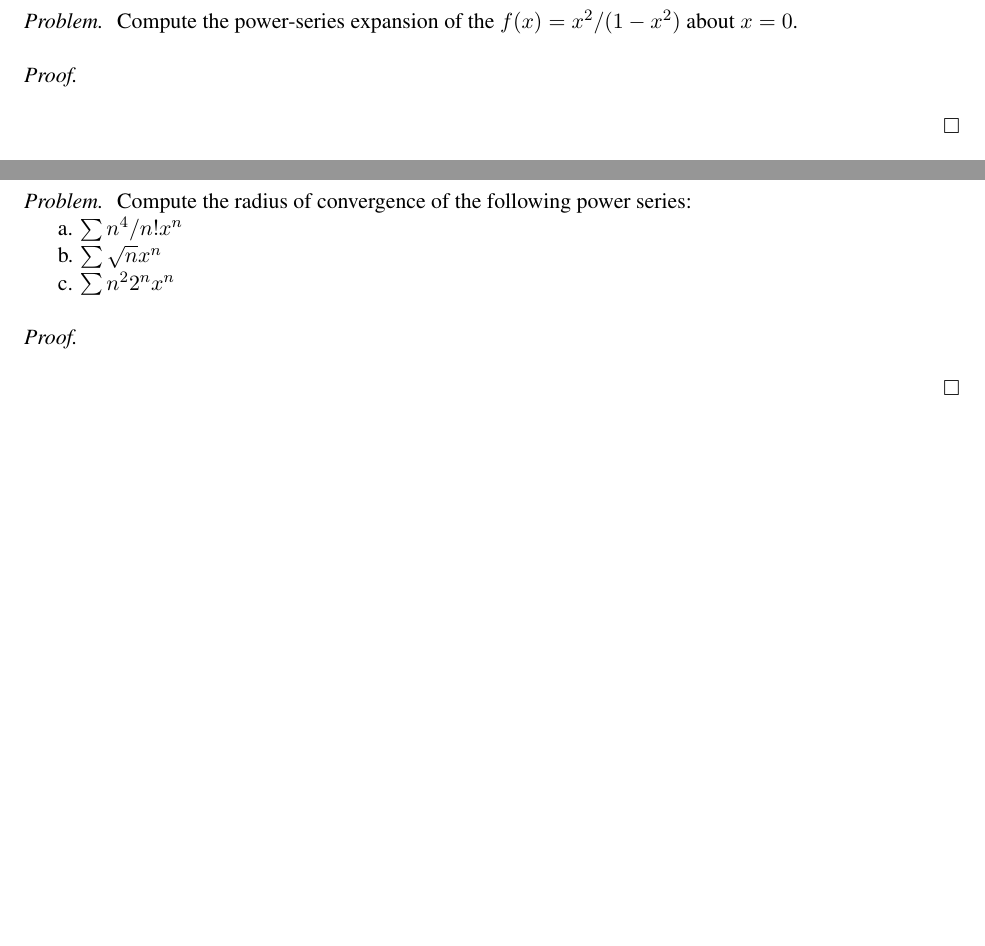
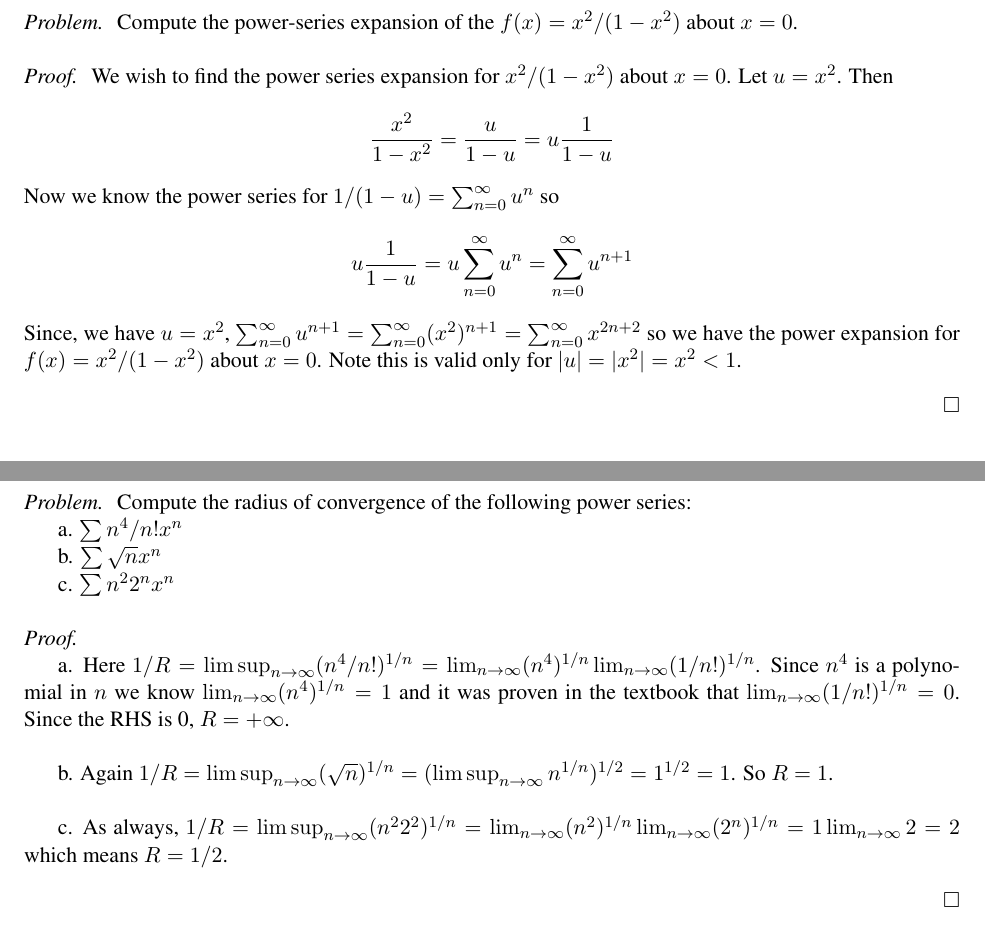
Before and after one commit to nathanstouffer/analysis-II, a LaTeX problem sheet (hw5/hw5.tex): two parts of pages 4 and 5 of 5, joined at a grey line, cut so that both start at the same text. Compiled offline with LaTeX, dvips and Ghostscript.

Commit message:
typing up hw 5

```diff
--- a/hw5/hw5.tex
+++ b/hw5/hw5.tex
@@ -35,7 +57,16 @@
         Compute the power-series expansion of the $f(x) = x^2 / (1 - x^2)$ about $x = 0$.
     }
     \proof{
-
+        We wish to find the power series expansion for $x^2 / (1-x^2)$ about $x=0$.
+        Let $u = x^2$.
+        Then
+        $$ \frac{x^2}{1-x^2} = \frac{u}{1-u} = u \frac{1}{1-u}$$
+        Now we know the power series for $1/(1-u) = \sum _{n=0}^\infty u^n$
+        so
+        $$ u \frac{1}{1-u} = u \sum _{n=0}^\infty u^n = \sum _{n=0}^\infty u^{n+1} $$
+        Since, we have $u = x^2$, $\sum _{n=0}^\infty u^{n+1} = \sum _{n=0}^\infty (x^2)^{n+1} = \sum _{n=0}^\infty x^{2n+2}$
+        so we have the power expansion for $f(x) = x^2 / (1 - x^2)$ about $x = 0$.
+        Note this is valid only for $|u| = |x^2| = x^2 < 1$.
     }
 \end{exercise}
 
@@ -49,7 +80,12 @@
         \indent c. $\sum n^2 2^n x^n$
     }
     \proof{
-
+        \\ \indent a. Here $1/R = \lim \sup _{n \to \infty} (n^4/ n!)^{1/n} = \lim _{n \to \infty} (n^4)^{1/n} \lim _{n \to \infty} (1/n!)^{1/n}$.
+        Since $n^4$ is a polynomial in $n$ we know $\lim _{n \to \infty} (n^4)^{1/n} = 1$ and it was proven in the textbook that $\lim _{n \to \infty} (1/n!)^{1/n} = 0$.
+        Since the RHS is 0, $R = + \infty$. \\\\
+        \indent b. Again $1/R = \lim \sup _{n \to \infty} (\sqrt{n})^{1/n} = (\lim \sup _{n \to \infty} n^{1/n} )^{1/2} = 1^{1/2} = 1$.
+        So $R = 1$. \\\\
+        \indent c. As always, $1/R = \lim \sup _{n \to \infty} (n^2 2^2)^{1/n} = \lim _{n \to \infty} (n^2)^{1/n} \lim _{n \to \infty} (2^n)^{1/n} = 1 \lim _{n \to \infty} 2 = 2$ which means $R = 1/2$.
     }
 \end{exercise}
 
```
Also changed, not shown: hw5/hw5.tex (26 more changed lines).
